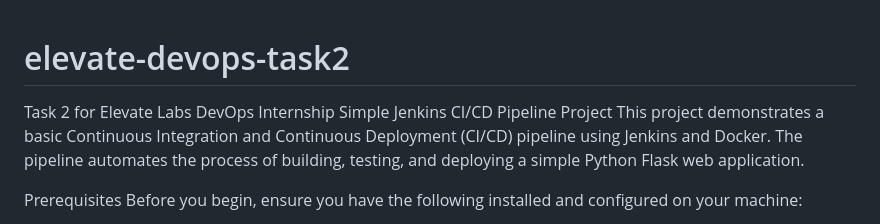
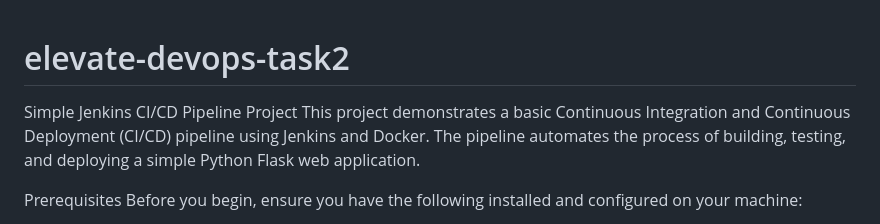
Before and after one commit to Raffaann/elevate-devops-task2, a Markdown page: README.md, the part around the change. Drawn GitHub-style.

Commit message:
README.md
Updated project description for clarity.

```diff
--- a/README.md
+++ b/README.md
@@ -1,5 +1,4 @@
 # elevate-devops-task2
-Task 2 for Elevate Labs DevOps Internship
 Simple Jenkins CI/CD Pipeline Project
 This project demonstrates a basic Continuous Integration and Continuous Deployment (CI/CD) pipeline using Jenkins and Docker. The pipeline automates the process of building, testing, and deploying a simple Python Flask web application.
 
```
